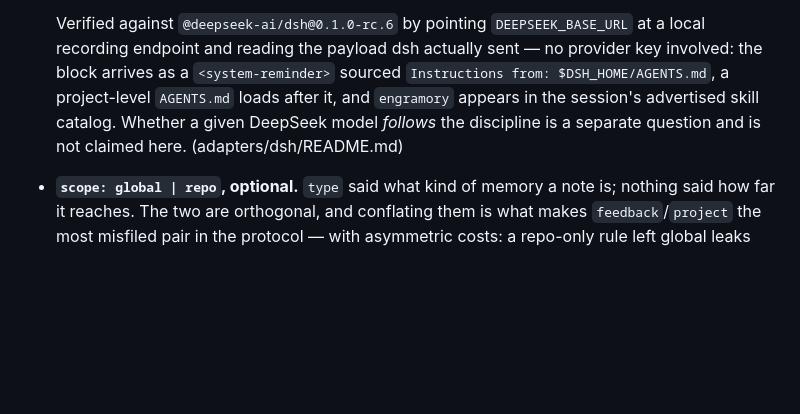
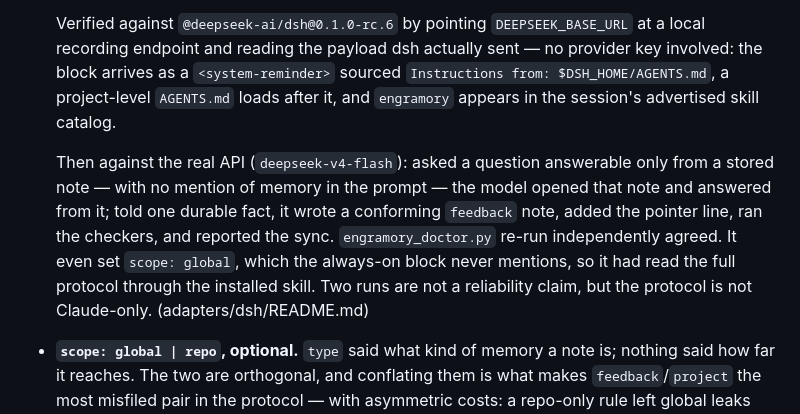
Before and after one commit to tinqiao-oss/engramory, a Markdown page: CHANGELOG.md, the part around the change. Drawn GitHub-style; blank space fills up the shorter version.

```diff
--- a/CHANGELOG.md
+++ b/CHANGELOG.md
@@ -23,8 +23,15 @@ All notable changes to Engramory. Versions from 0.1.3 onward are git tags (0.1.0
   recording endpoint and reading the payload dsh actually sent — no provider key involved:
   the block arrives as a `<system-reminder>` sourced `Instructions from: $DSH_HOME/AGENTS.md`,
   a project-level `AGENTS.md` loads after it, and `engramory` appears in the session's
-  advertised skill catalog. Whether a given DeepSeek model *follows* the discipline is a
-  separate question and is not claimed here. (adapters/dsh/README.md)
+  advertised skill catalog.
+
+  Then against the real API (`deepseek-v4-flash`): asked a question answerable only from a
+  stored note — with no mention of memory in the prompt — the model opened that note and
+  answered from it; told one durable fact, it wrote a conforming `feedback` note, added the
+  pointer line, ran the checkers, and reported the sync. `engramory_doctor.py` re-run
+  independently agreed. It even set `scope: global`, which the always-on block never
+  mentions, so it had read the full protocol through the installed skill. Two runs are not
+  a reliability claim, but the protocol is not Claude-only. (adapters/dsh/README.md)
 
 - **`scope: global | repo`, optional.** `type` said what kind of memory a note is;
   nothing said how far it reaches. The two are orthogonal, and conflating them is what
```
Also changed, not shown: adapters/dsh/README.md (+17 -2 lines).
